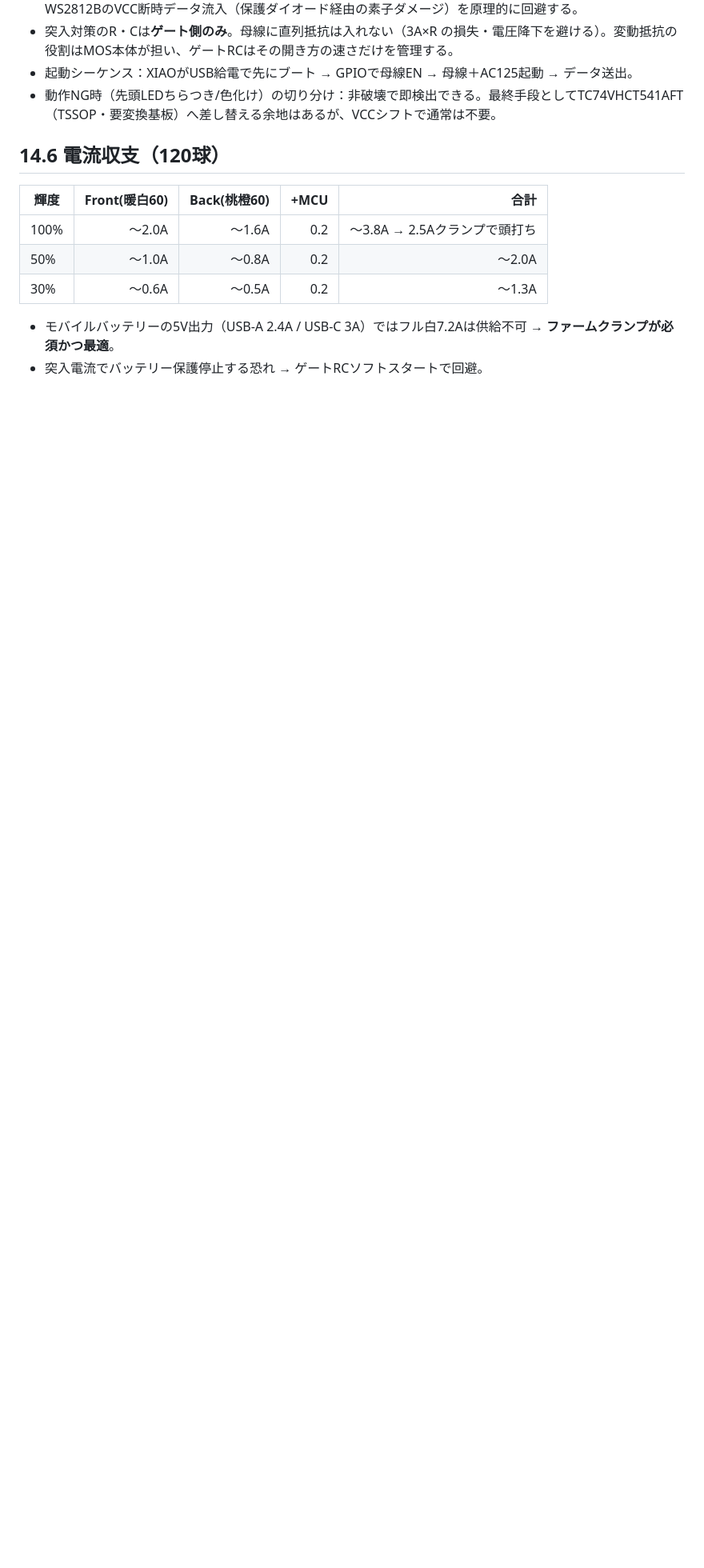
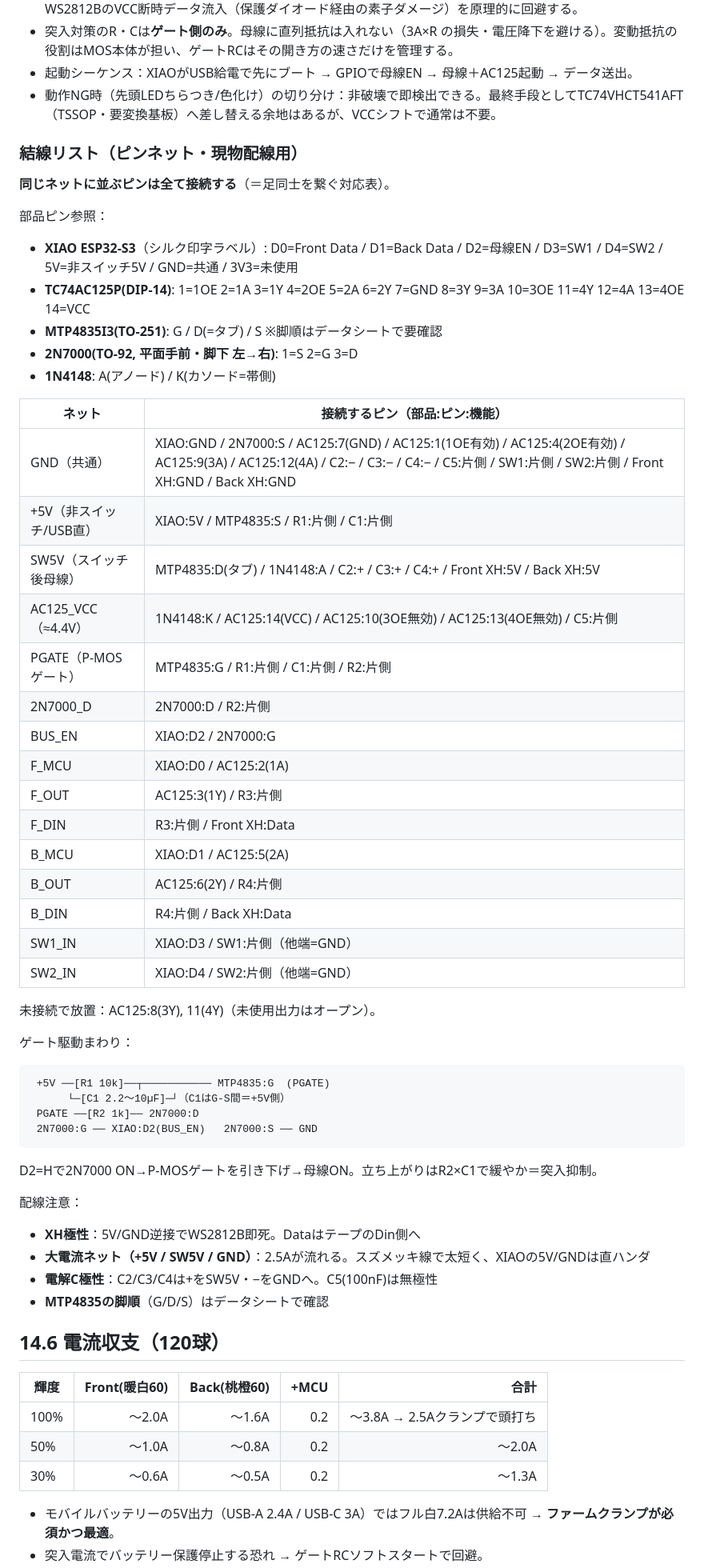
Before and after one commit to f2sk/NuiLED, a Markdown page: DESIGN.md, the part around the change. Shown at 80% size. Rendered like a GitHub page; blank space fills up the shorter version.

Commit message:
DESIGN 14.5に結線リスト（ピンネット）を追加
現物配線用。同ネットのピンを全接続する対応表。部品ピン参照・ゲート駆動図・
配線注意（XH極性/大電流ネット/電解C極性/MOSFET脚順確認）を併記。

Co-Authored-By: Claude Opus 4.8 <noreply@anthropic.com>

````diff
--- a/DESIGN.md
+++ b/DESIGN.md
@@ -472,6 +472,52 @@ USB-C(5V/3A)─┬─→ XIAO 5V pin ──┐   ← 入口はXIAO一本（2.5A
 - 起動シーケンス：XIAOがUSB給電で先にブート → GPIOで母線EN → 母線＋AC125起動 → データ送出。
 - 動作NG時（先頭LEDちらつき/色化け）の切り分け：非破壊で即検出できる。最終手段としてTC74VHCT541AFT（TSSOP・要変換基板）へ差し替える余地はあるが、VCCシフトで通常は不要。
 
+### 結線リスト（ピンネット・現物配線用）
+
+**同じネットに並ぶピンは全て接続する**（＝足同士を繋ぐ対応表）。
+
+部品ピン参照：
+- **XIAO ESP32-S3**（シルク印字ラベル）: D0=Front Data / D1=Back Data / D2=母線EN / D3=SW1 / D4=SW2 / 5V=非スイッチ5V / GND=共通 / 3V3=未使用
+- **TC74AC125P(DIP-14)**: 1=1OE 2=1A 3=1Y 4=2OE 5=2A 6=2Y 7=GND 8=3Y 9=3A 10=3OE 11=4Y 12=4A 13=4OE 14=VCC
+- **MTP4835I3(TO-251)**: G / D(=タブ) / S ※脚順はデータシートで要確認
+- **2N7000(TO-92, 平面手前・脚下 左→右)**: 1=S 2=G 3=D
+- **1N4148**: A(アノード) / K(カソード=帯側)
+
+| ネット | 接続するピン（部品:ピン:機能） |
+|---|---|
+| GND（共通） | XIAO:GND / 2N7000:S / AC125:7(GND) / AC125:1(1OE有効) / AC125:4(2OE有効) / AC125:9(3A) / AC125:12(4A) / C2:− / C3:− / C4:− / C5:片側 / SW1:片側 / SW2:片側 / Front XH:GND / Back XH:GND |
+| +5V（非スイッチ/USB直） | XIAO:5V / MTP4835:S / R1:片側 / C1:片側 |
+| SW5V（スイッチ後母線） | MTP4835:D(タブ) / 1N4148:A / C2:+ / C3:+ / C4:+ / Front XH:5V / Back XH:5V |
+| AC125_VCC（≈4.4V） | 1N4148:K / AC125:14(VCC) / AC125:10(3OE無効) / AC125:13(4OE無効) / C5:片側 |
+| PGATE（P-MOSゲート） | MTP4835:G / R1:片側 / C1:片側 / R2:片側 |
+| 2N7000_D | 2N7000:D / R2:片側 |
+| BUS_EN | XIAO:D2 / 2N7000:G |
+| F_MCU | XIAO:D0 / AC125:2(1A) |
+| F_OUT | AC125:3(1Y) / R3:片側 |
+| F_DIN | R3:片側 / Front XH:Data |
+| B_MCU | XIAO:D1 / AC125:5(2A) |
+| B_OUT | AC125:6(2Y) / R4:片側 |
+| B_DIN | R4:片側 / Back XH:Data |
+| SW1_IN | XIAO:D3 / SW1:片側（他端=GND） |
+| SW2_IN | XIAO:D4 / SW2:片側（他端=GND） |
+
+未接続で放置：AC125:8(3Y), 11(4Y)（未使用出力はオープン）。
+
+ゲート駆動まわり：
+```
+ +5V ──[R1 10k]──┬─────────── MTP4835:G  (PGATE)
+      └─[C1 2.2〜10µF]─┘（C1はG-S間＝+5V側）
+ PGATE ──[R2 1k]── 2N7000:D
+ 2N7000:G ── XIAO:D2(BUS_EN)   2N7000:S ── GND
+```
+D2=Hで2N7000 ON→P-MOSゲートを引き下げ→母線ON。立ち上がりはR2×C1で緩やか＝突入抑制。
+
+配線注意：
+- **XH極性**：5V/GND逆接でWS2812B即死。DataはテープのDin側へ
+- **大電流ネット（+5V / SW5V / GND）**：2.5Aが流れる。スズメッキ線で太短く、XIAOの5V/GNDは直ハンダ
+- **電解C極性**：C2/C3/C4は+をSW5V・−をGNDへ。C5(100nF)は無極性
+- **MTP4835の脚順**（G/D/S）はデータシートで確認
+
 ## 14.6 電流収支（120球）
 
 | 輝度 | Front(暖白60) | Back(桃橙60) | +MCU | 合計 |
````
